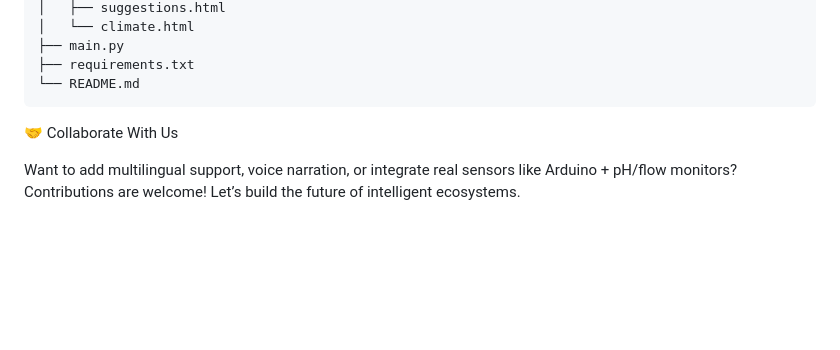
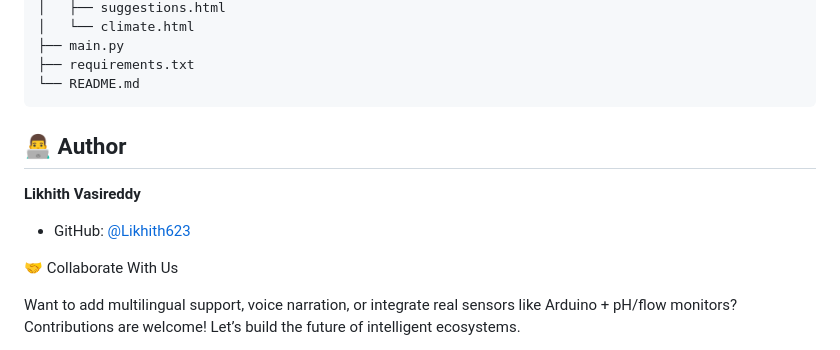
Before and after one commit to Likhith623/AI-Integrated-Environmental-Intelligence-System-RivIntel-Matrix, a Markdown page: README.md, the part around the change. GitHub-like rendering; blank space fills up the shorter version.

````diff
--- a/README.md
+++ b/README.md
@@ -115,6 +115,11 @@ rivermind/
 ├── requirements.txt
 └── README.md
 ```
+## 👨‍💻 Author
+
+**Likhith Vasireddy**
+- GitHub: [@Likhith623](https://github.com/Likhith623)
+
 
 🤝 Collaborate With Us
 
````
